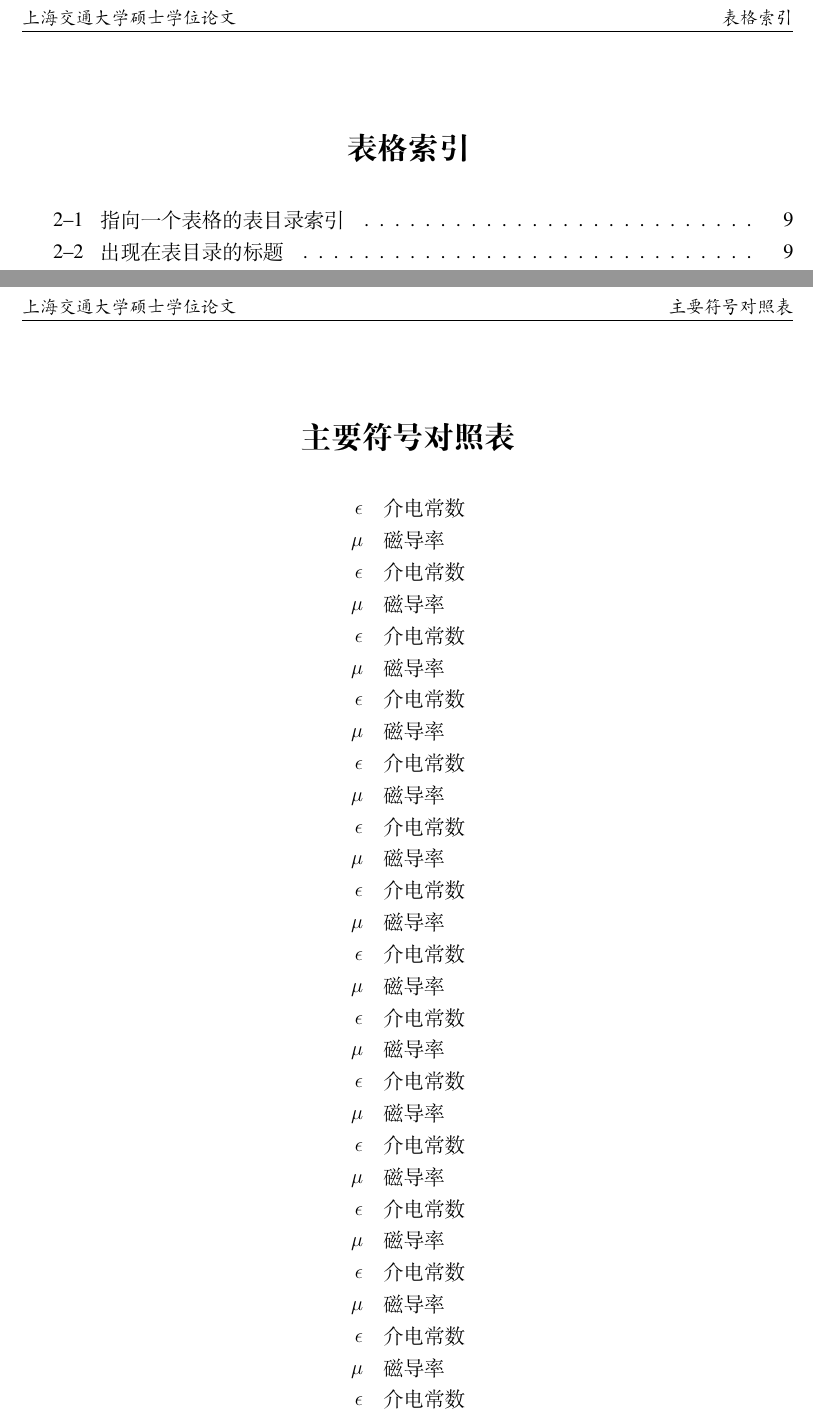
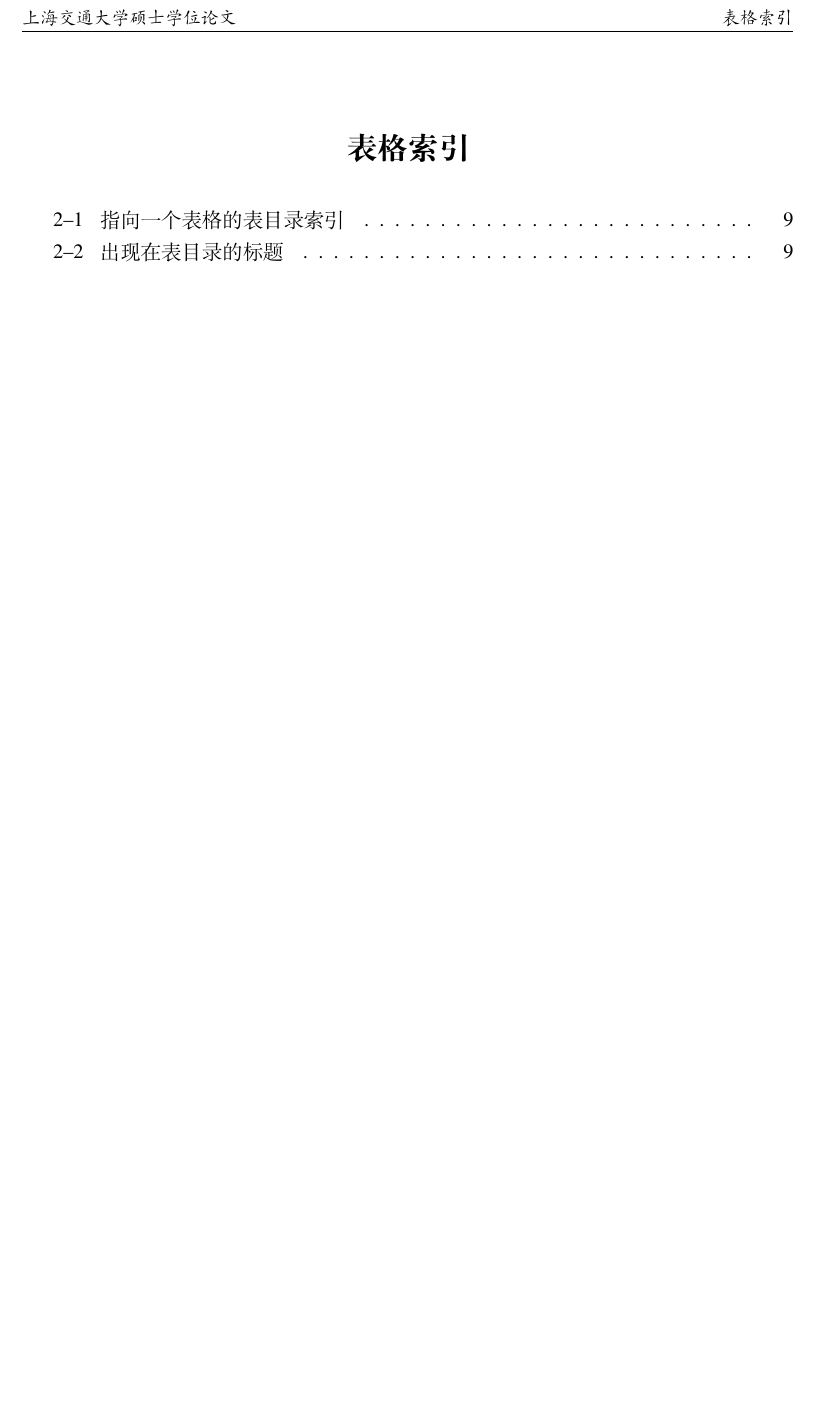
Before and after one commit to hanbinhu/Thesis, a LaTeX thesis (thesis.tex, which reads tex/symbol.tex): two parts of pages 12 and 13 of 40 before the commit and part of page 12 of 38 after it, the two joined at a grey line, cut so that both start at the same text, the shorter picture padded with empty space. Compiled offline with XeLaTeX; a missing font is replaced by an installed copy or a similar font.

Commit message:
Symbol Table Deleted

```diff
--- a/tex/symbol.tex
+++ /dev/null
@@ -1,35 +0,0 @@
-%# -*- coding: utf-8-unix -*-
-\chapter{主要符号对照表}
-\label{chap:symb}
-
-\begin{longtable}{rl}
-$\epsilon$     & 介电常数 \\
- $\mu$ 		& 磁导率 \\
- $\epsilon$     & 介电常数 \\
- $\mu$ 		& 磁导率 \\
- $\epsilon$     & 介电常数 \\
- $\mu$ 		& 磁导率 \\
- $\epsilon$ 	& 介电常数 \\
- $\mu$ 		& 磁导率 \\
- $\epsilon$     & 介电常数 \\
- $\mu$ 		& 磁导率 \\
- $\epsilon$     & 介电常数 \\
- $\mu$ 		& 磁导率 \\
- $\epsilon$     & 介电常数 \\
- $\mu$ 		& 磁导率 \\
- $\epsilon$ 	& 介电常数 \\
- $\mu$ 		& 磁导率 \\
- $\epsilon$     & 介电常数 \\
- $\mu$ 		& 磁导率 \\
- $\epsilon$     & 介电常数 \\
- $\mu$ 		& 磁导率 \\
- $\epsilon$     & 介电常数 \\
- $\mu$ 		& 磁导率 \\
- $\epsilon$ 	& 介电常数 \\
- $\mu$ 		& 磁导率 \\
- $\epsilon$     & 介电常数 \\
- $\mu$ 		& 磁导率 \\
- $\epsilon$     & 介电常数 \\
- $\mu$ 		& 磁导率 \\
- $\epsilon$     & 介电常数 \\
- $\mu$ 		& 磁导率 \\
@@ -60 +0,0 @@ $\epsilon$     & 介电常数 \\
-\end{longtable}
```
Also changed, not shown: thesis.tex (+1 -1 lines), tex/symbol.tex (24 more changed lines).
